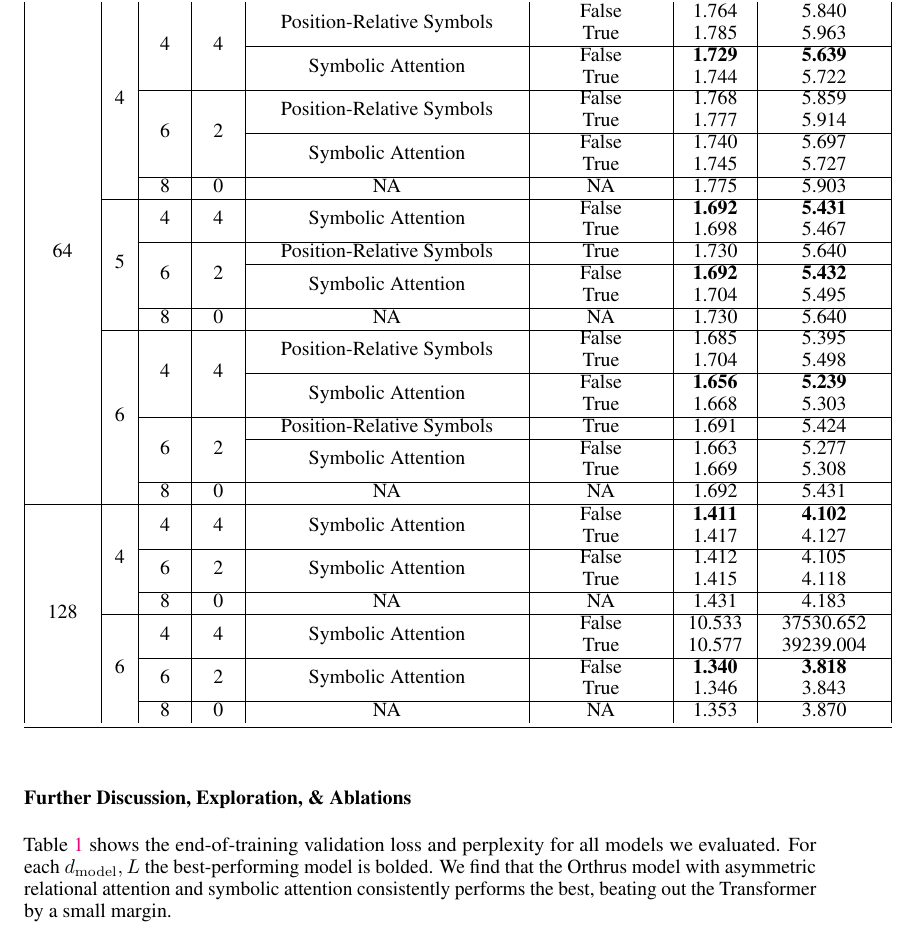
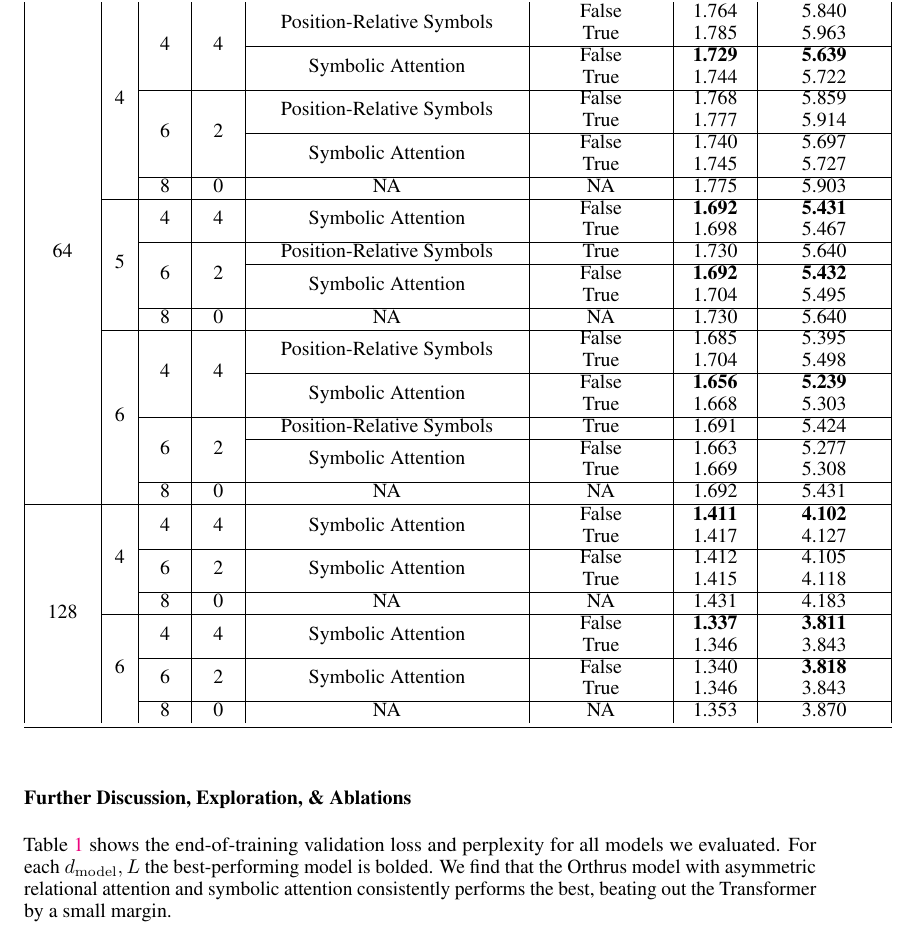
Before and after one commit to Awni00/abstract_transformer, a LaTeX paper (neurips/main.tex, which reads neurips/figs/experiments/tiny_stories/tiny_stories_summary_table.tex): part of page 21 of 25, cut so that both start at the same text. Compiled offline with pdfLaTeX.

Commit message:
added missing entries in table

```diff
--- a/neurips/figs/experiments/tiny_stories/tiny_stories_summary_table.tex
+++ b/neurips/figs/experiments/tiny_stories/tiny_stories_summary_table.tex
@@ -26,14 +26,14 @@ $\dmodel$             & $L$                & $\nhsa$            & $\nhra$
                         &                    &                    &                    & \multirow{2}{*}{Symbolic Attention}        & False        & 1.663          & 5.277          \\
                         &                    &                    &                    &                                            & True         & 1.669          & 5.308          \\ \cline{3-8}
                         &                    & 8                  & 0                  & NA                                         & NA           & 1.692          & 5.431          \\ \hline
-\multirow{10}{*}{128} & \multirow{5}{*}{4} & \multirow{2}{*}{4} & \multirow{2}{*}{4} & \multirow{2}{*}{Symbolic Attention}        & False        & \textbf{1.411} & \textbf{4.102} \\
+\multirow{10}{*}{128}   & \multirow{5}{*}{4} & \multirow{2}{*}{4} & \multirow{2}{*}{4} & \multirow{2}{*}{Symbolic Attention}        & False        & \textbf{1.411} & \textbf{4.102} \\
                         &                    &                    &                    &                                            & True         & 1.417          & 4.127          \\ \cline{3-8}
                         &                    & \multirow{2}{*}{6} & \multirow{2}{*}{2} & \multirow{2}{*}{Symbolic Attention}        & False        & 1.412          & 4.105          \\
                         &                    &                    &                    &                                            & True         & 1.415          & 4.118          \\ \cline{3-8}
                         &                    & 8                  & 0                  & NA                                         & NA           & 1.431          & 4.183          \\ \cline{2-8}
-                        & \multirow{5}{*}{6} & \multirow{2}{*}{4} & \multirow{2}{*}{4} & \multirow{2}{*}{Symbolic Attention}        & False        & 10.533         & 37530.652      \\
-                        &                    &                    &                    &                                            & True         & 10.577         & 39239.004      \\ \cline{3-8}
-                        &                    & \multirow{2}{*}{6} & \multirow{2}{*}{2} & \multirow{2}{*}{Symbolic Attention}        & False        & \textbf{1.340} & \textbf{3.818} \\
+                        & \multirow{5}{*}{6} & \multirow{2}{*}{4} & \multirow{2}{*}{4} & \multirow{2}{*}{Symbolic Attention}        & False        & \textbf{1.337} & \textbf{3.811} \\
+                        &                    &                    &                    &                                            & True         & 1.346          & 3.843          \\ \cline{3-8}
+                        &                    & \multirow{2}{*}{6} & \multirow{2}{*}{2} & \multirow{2}{*}{Symbolic Attention}        & False        & 1.340          & \textbf{3.818} \\
                         &                    &                    &                    &                                            & True         & 1.346          & 3.843          \\ \cline{3-8}
                         &                    & 8                  & 0                  & NA                                         & NA           & 1.353          & 3.870          \\ \bottomrule
 \end{tabular}%
```
